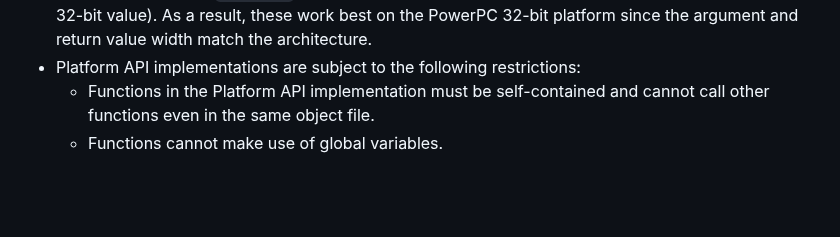
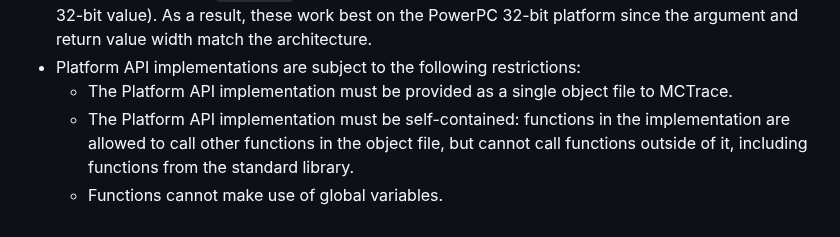
Before and after one commit to GaloisInc/mctrace, a Markdown page: MCTRACE.md, the part around the change. Drawn GitHub-style; blank space fills up the shorter version.

Commit message:
Update MCTrace.md to indicate that Platform API implementations can call other functions in the implementation's object file.

```diff
--- a/MCTRACE.md
+++ b/MCTRACE.md
@@ -153,6 +153,10 @@ MCTrace has the following limitations:
    architecture.
  - Platform API implementations are subject to the following
    restrictions:
-   - Functions in the Platform API implementation must be self-contained
-     and cannot call other functions even in the same object file.
+   - The Platform API implementation must be provided as a single object file
+     to MCTrace.
+   - The Platform API implementation must be self-contained: functions
+     in the implementation are allowed to call other functions in the object file,
+     but cannot call functions outside of it, including functions from
+     the standard library.
    - Functions cannot make use of global variables.
```
